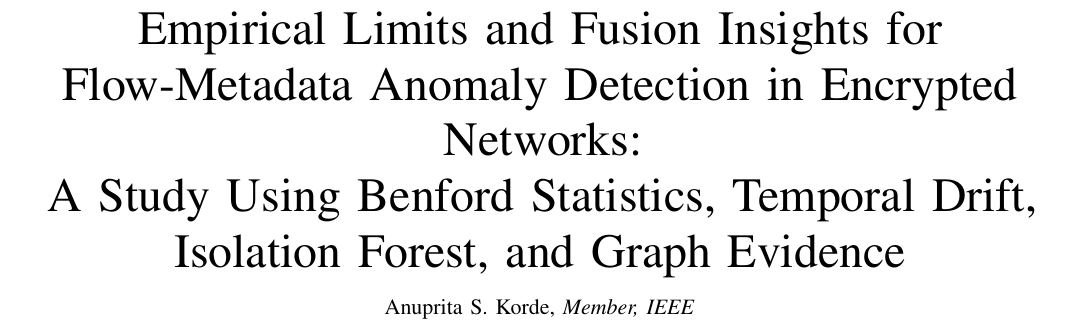
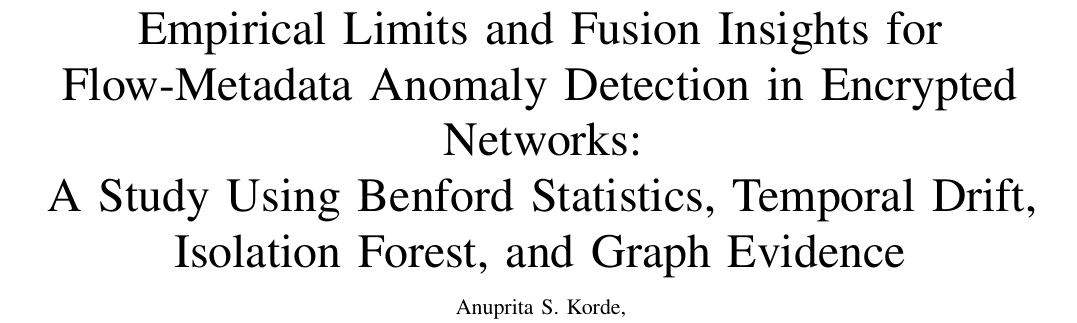
Before and after one commit to sagarkorde/HBG-NIDS-TNSM, a LaTeX paper (latex_project/main.tex): part of page 1 of 8, cut so that both start at the same text. Compiled offline with pdfLaTeX.

Commit message:
Fix LaTeX layout: package order, author formatting, IEEEpeerreviewmaketitle
- Move hyperref after algorithm/algpseudocode (required load order for IEEEtran)
- Remove \IEEEmembership{Member,~IEEE} — not shown in PDF
- Remove \texttt{} from email in \thanks{} — matches PDF plain-text styling
- Add \IEEEpeerreviewmaketitle for correct journal-mode title spacing

Co-Authored-By: Claude Sonnet 4.6 <noreply@anthropic.com>

```diff
--- a/latex_project/main.tex
+++ b/latex_project/main.tex
@@ -26,12 +26,12 @@
 \usepackage{multirow}
 \usepackage{array}
 \usepackage{url}
-\usepackage{hyperref}
 \usepackage{algorithm}
 \usepackage{algpseudocode}
 \usepackage{balance}
 \usepackage{microtype}
-
+%% hyperref MUST come after algorithm/algpseudocode for IEEEtran
+\usepackage{hyperref}
 \hypersetup{
   colorlinks=true, linkcolor=blue, citecolor=blue, urlcolor=blue,
   pdftitle={Empirical Limits and Fusion Insights for Flow-Metadata Anomaly Detection},
@@ -57,10 +57,10 @@
   A Study Using Benford Statistics, Temporal Drift,
   Isolation Forest, and Graph Evidence}
 
-\author{Anuprita~S.~Korde,~\IEEEmembership{Member,~IEEE}%
+\author{Anuprita~S.~Korde,%
   \thanks{A.~S.~Korde is with the Department of Computer Science
     and Engineering.
-    E-mail: \texttt{sagarkorde04@gmail.com}.
+    E-mail: sagarkorde04@gmail.com.
     Code and supplementary material:
     \url{https://github.com/sagarkorde04/HBG-NIDS-TNSM}}}
 
```
Also changed, not shown: latex_project/main.tex (1 more changed lines).
